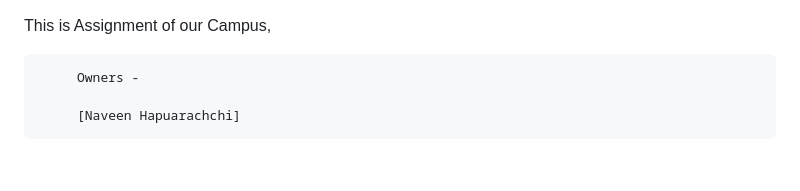
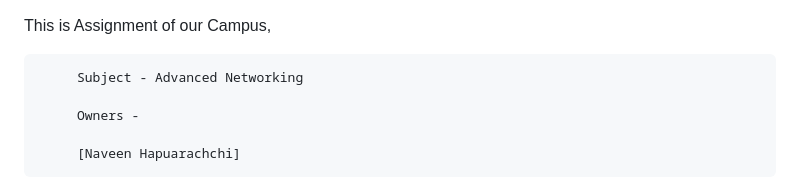
Before and after one commit to naveenhapuarachchi/Tuition-Management-System, a Markdown page: README.md, the part around the change. Rendered like a GitHub page; blank space fills up the shorter version.

```diff
--- a/README.md
+++ b/README.md
@@ -1,4 +1,6 @@
 This is Assignment of our Campus,
+
+         Subject - Advanced Networking
 
          Owners -
 
```
